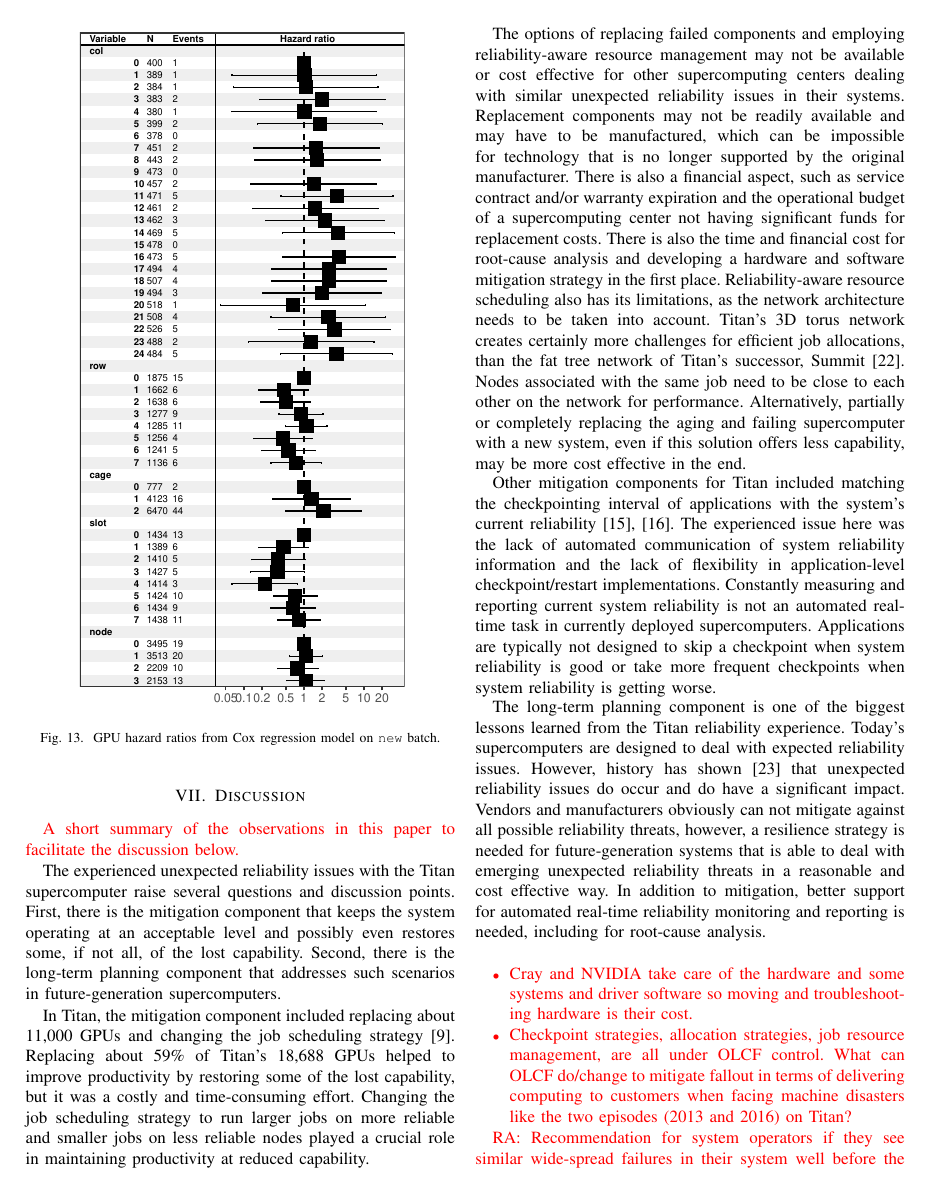
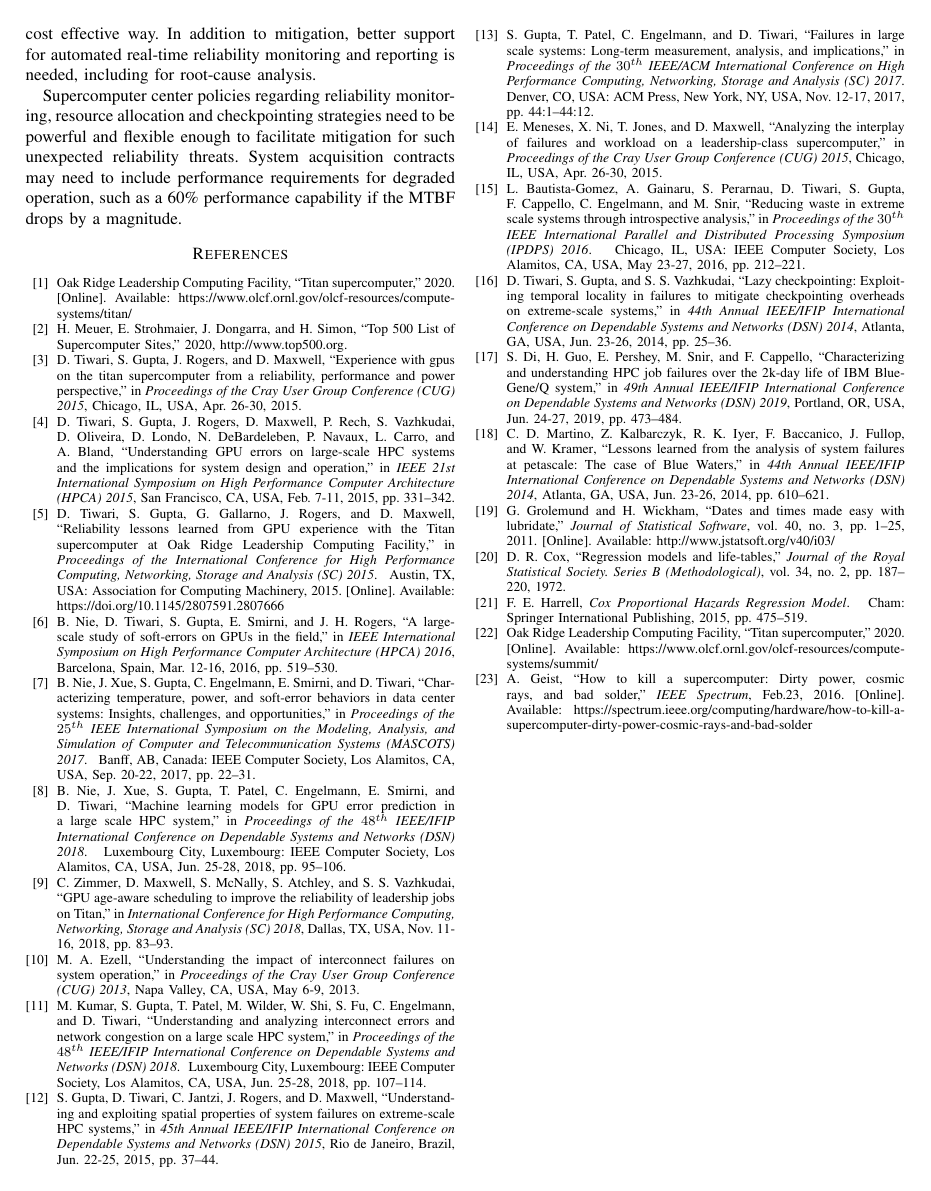
Before and after one commit to olcf/TitanGPULife, a LaTeX paper (main.tex, which reads discussion.tex): page 9 of 10 before the commit and page 10 of 10 after it. Compiled offline with pdfLaTeX; a missing font is replaced by an installed copy or a similar font; a LaTeX package or settings file that is missing is left out.

Commit message:
Improved the discussion section.

```diff
--- a/discussion.tex
+++ b/discussion.tex
@@ -19,4 +25,3 @@ Titan's 18,688 GPUs helped to improve productivity by restoring some of the lost
 capability, but it was a costly and time-consuming effort. Changing the job
 scheduling strategy to run larger jobs on more reliable and smaller jobs on less
 reliable nodes played a crucial role in maintaining productivity at reduced
-capability.
@@ -23,19 +31,3 @@ capability.
 
 The options of replacing failed components and employing reliability-aware
 resource management may not be available or cost effective for other
-supercomputing centers dealing with similar unexpected reliability issues in
-their systems. Replacement components may not be readily available and may have
-to be manufactured, which can be impossible for technology that is no longer
-supported by the original manufacturer. There is also a financial aspect, such
-as service contract and/or warranty expiration and the operational budget of a
-supercomputing center not having significant funds for replacement costs. There
-is also the time and financial cost for root-cause analysis and developing a
-hardware and software mitigation strategy in the first place. Reliability-aware
-resource scheduling also has its limitations, as the network architecture needs
-to be taken into account. Titan's 3D torus network creates certainly more
-challenges for efficient job allocations, than the fat tree network of Titan's
-successor, Summit~\cite{olcf:summit}. Nodes associated with the same job need to
-be close to each other on the network for performance. Alternatively, partially
-or completely replacing the aging and failing supercomputer with a new system,
-even if this solution offers less capability, may be more cost effective in the
-end.
@@ -61,16 +88,9 @@ reasonable and cost effective way. In addition to mitigation, better support for
 automated real-time reliability monitoring and reporting is needed, including
 for root-cause analysis.
 
-\fix{\begin{itemize}
-\item Cray and NVIDIA take care of the hardware and some systems and driver
-  software so moving and troubleshooting hardware is their cost.
-\item Checkpoint strategies, allocation strategies, job resource
-  management, are all under OLCF control. What can OLCF do/change to
-  mitigate fallout in terms of delivering computing to customers when
-  facing machine disasters like the two episodes (2013 and 2016) on Titan?
-\end{itemize}}
-
-\fix{RA: Recommendation for system operators if they see similar
-wide-spread failures in their system well before the expected lifetime
-of the machine. Should they replace all components or just partially
-upgrade the machine. Tradeoff?}
+Supercomputer center policies regarding reliability monitoring, resource
+allocation and checkpointing strategies need to be powerful and flexible enough
+to facilitate mitigation for such unexpected reliability threats. System
+acquisition contracts may need to include performance requirements for degraded
+operation, such as a 60\% performance capability if the MTBF drops by a
+magnitude.
```
Also changed, not shown: discussion.tex (52 more changed lines).
